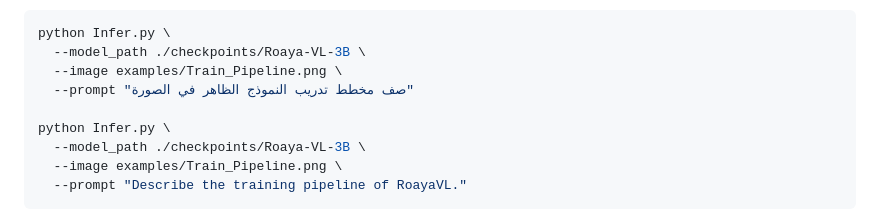
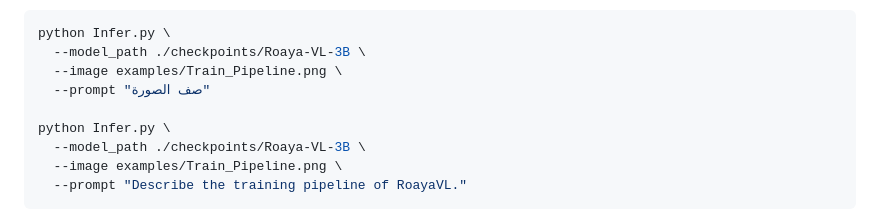
Before and after one commit to yakoubbazi/Roaya-VL, a Markdown page: README.md, the part around the change. Rendered like a GitHub page.

```diff
--- a/README.md
+++ b/README.md
@@ -136,7 +136,7 @@ huggingface-cli download BigData-KSU/Roaya-VL-3B --local-dir ./checkpoints/Roaya
 python Infer.py \
   --model_path ./checkpoints/Roaya-VL-3B \
   --image examples/Train_Pipeline.png \
-  --prompt "صف مخطط تدريب النموذج الظاهر في الصورة"
+  --prompt "صف الصورة"
 
 python Infer.py \
   --model_path ./checkpoints/Roaya-VL-3B \
```
